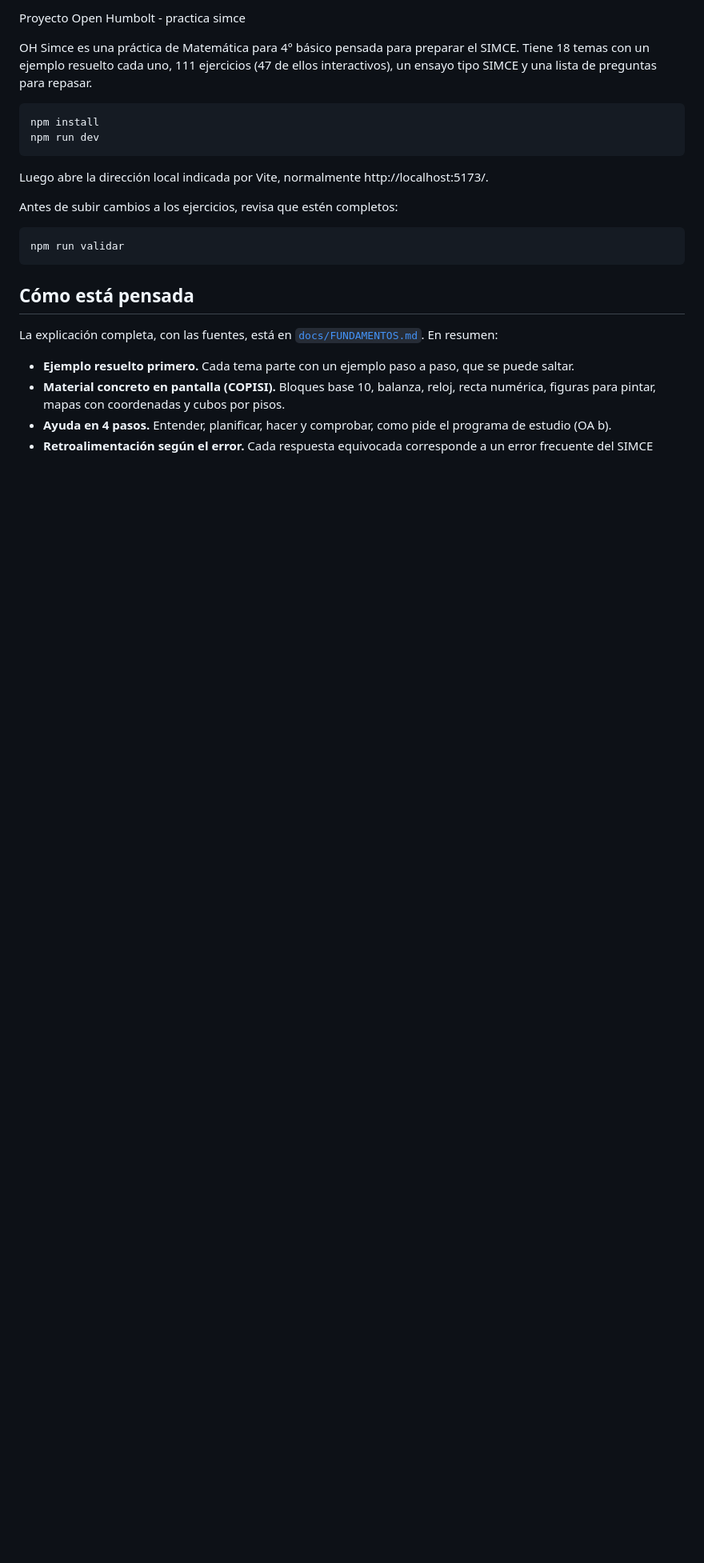
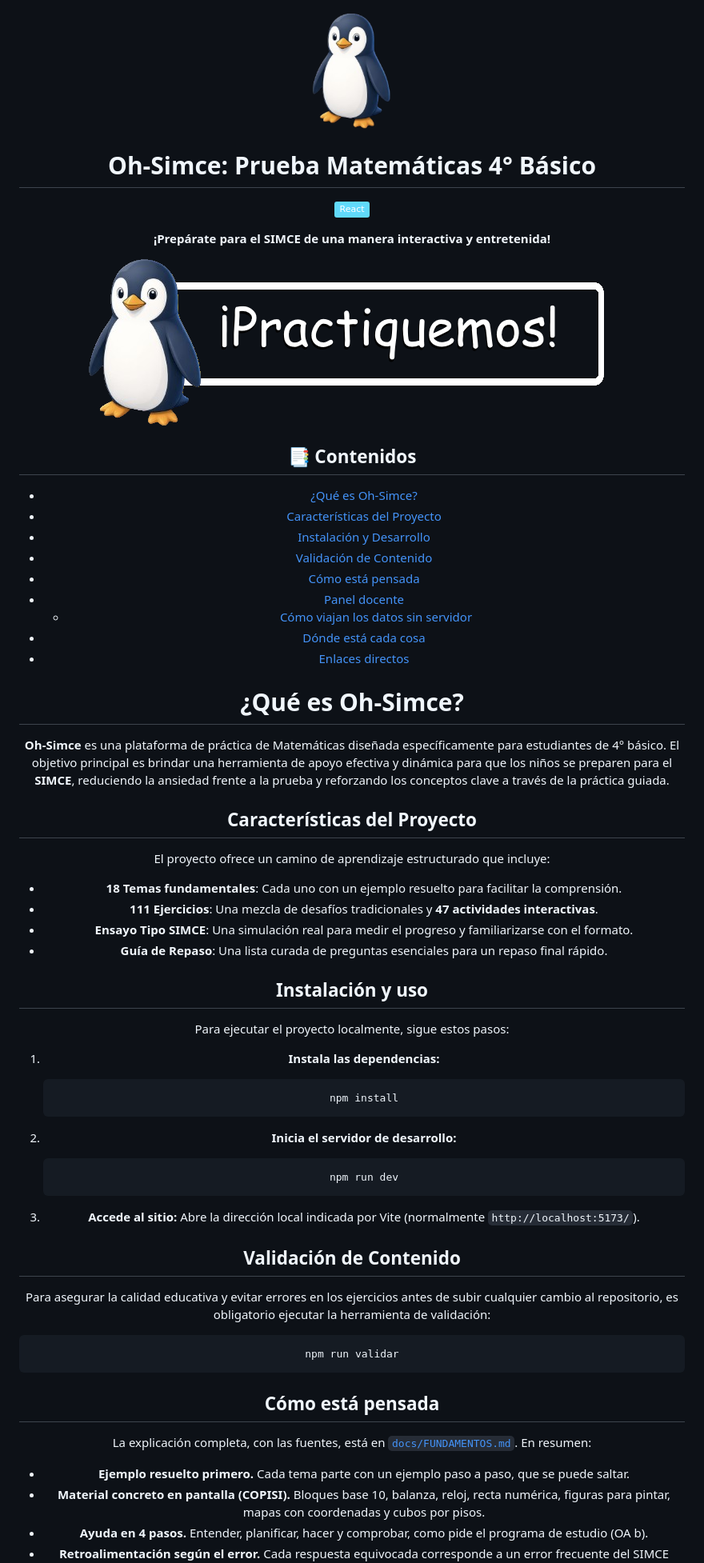
Before and after one commit to PitoPaez/OH-simce, a Markdown page: README.md, the part around the change. Shown at 80% size. GitHub-like rendering; pictures changed too: docs/img/banner-oh-simce.png (added), docs/img/icon.png (added); badges without logos; blank space fills up the shorter version.

Commit message:
ADD: Agrega títulos, imágenes y un indice a la documentación.

````diff
--- a/README.md
+++ b/README.md
@@ -1,17 +1,62 @@
-Proyecto Open Humbolt - practica simce
+<div align="center">
 
-OH Simce es una práctica de Matemática para 4° básico pensada para preparar el
-SIMCE. Tiene 18 temas con un ejemplo resuelto cada uno, 111 ejercicios (47 de
-ellos interactivos), un ensayo tipo SIMCE y una lista de preguntas para repasar.
+<img src="./docs/img/icon.png" alt="Oh-Simce Icon" height="150">
 
-```bash
-npm install
-npm run dev
-```
+# Oh-Simce: Prueba Matemáticas 4° Básico
 
-Luego abre la dirección local indicada por Vite, normalmente http://localhost:5173/.
+[![React](https://img.shields.io/badge/React-61DAFB?logo=react&logoColor=black)](https://react.dev/)
 
-Antes de subir cambios a los ejercicios, revisa que estén completos:
+**¡Prepárate para el SIMCE de una manera interactiva y entretenida!**
+
+<a href="https://PitoPaez.github.io/oh-simce/" rel="noopener">
+  <img src="./docs/img/banner-oh-simce.png" alt="Oh-Simce Banner">
+</a>
+
+## 📑 Contenidos
+
+- [¿Qué es Oh-Simce?](#about)
+- [Características del Proyecto](#features)
+- [Instalación y Desarrollo](#dev)
+- [Validación de Contenido](#validation)
+- [Cómo está pensada](#cómo-está-pensada)
+- [Panel docente](#panel-docente)
+  - [Cómo viajan los datos sin servidor](#cómo-viajan-los-datos-sin-servidor)
+- [Dónde está cada cosa](#dónde-está-cada-cosa)
+- [Enlaces directos](#enlaces-directos)
+
+
+# ¿Qué es Oh-Simce? <a name="about"></a>
+
+**Oh-Simce** es una plataforma de práctica de Matemáticas diseñada específicamente para estudiantes de 4° básico. El objetivo principal es brindar una herramienta de apoyo efectiva y dinámica para que los niños se preparen para el **SIMCE**, reduciendo la ansiedad frente a la prueba y reforzando los conceptos clave a través de la práctica guiada.
+
+## Características del Proyecto <a name="features"></a>
+
+El proyecto ofrece un camino de aprendizaje estructurado que incluye:
+
+- **18 Temas fundamentales**: Cada uno con un ejemplo resuelto para facilitar la comprensión.
+- **111 Ejercicios**: Una mezcla de desafíos tradicionales y **47 actividades interactivas**.
+- **Ensayo Tipo SIMCE**: Una simulación real para medir el progreso y familiarizarse con el formato.
+- **Guía de Repaso**: Una lista curada de preguntas esenciales para un repaso final rápido.
+
+## Instalación y uso <a name="dev"></a>
+
+Para ejecutar el proyecto localmente, sigue estos pasos:
+
+1. **Instala las dependencias:**
+   ```bash
+   npm install
+   ```
+
+2. **Inicia el servidor de desarrollo:**
+   ```bash
+   npm run dev
+   ```
+
+3. **Accede al sitio:** Abre la dirección local indicada por Vite (normalmente `http://localhost:5173/`).
+
+## Validación de Contenido <a name="validation"></a>
+
+Para asegurar la calidad educativa y evitar errores en los ejercicios antes de subir cualquier cambio al repositorio, es obligatorio ejecutar la herramienta de validación:
 
 ```bash
 npm run validar
````
